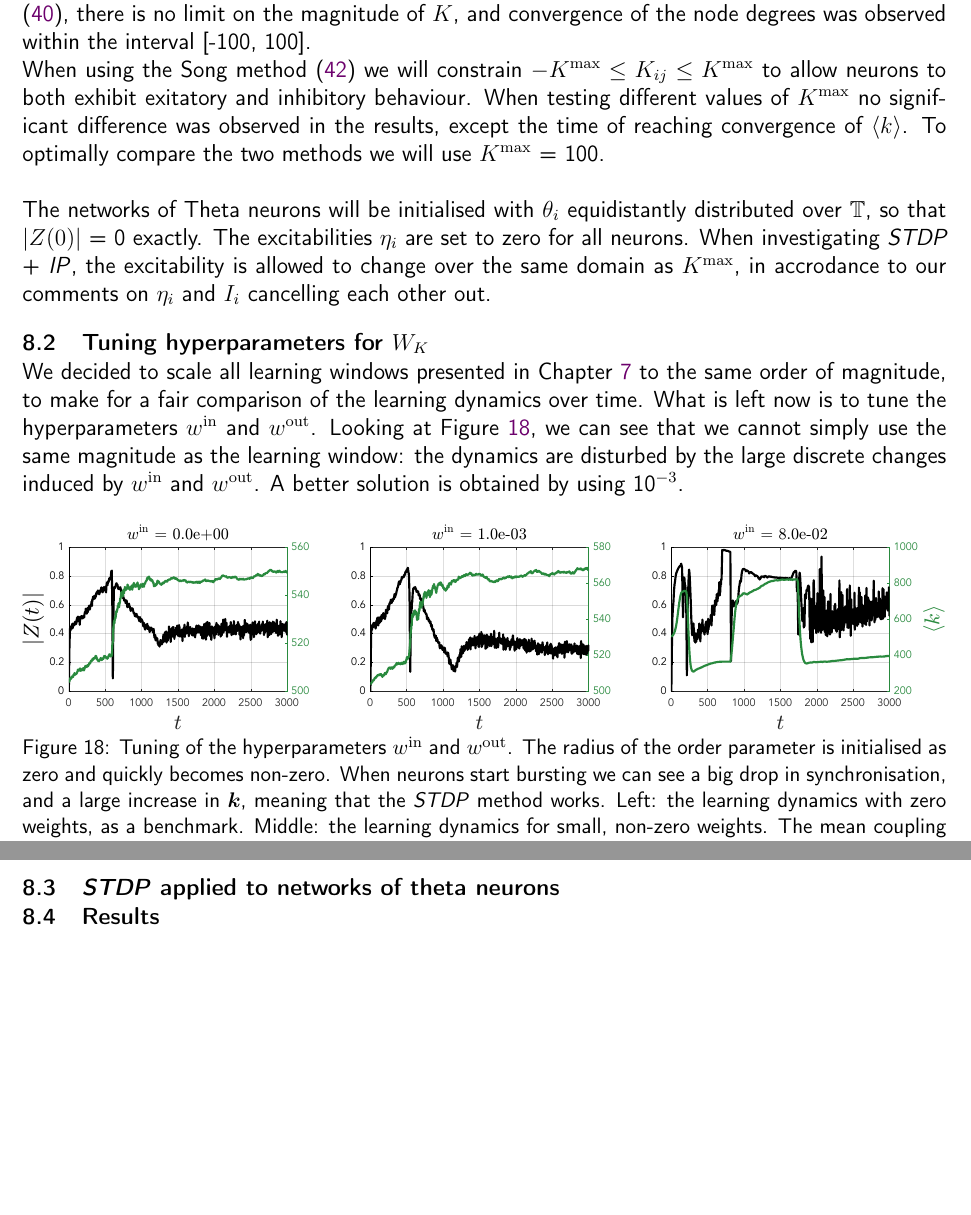
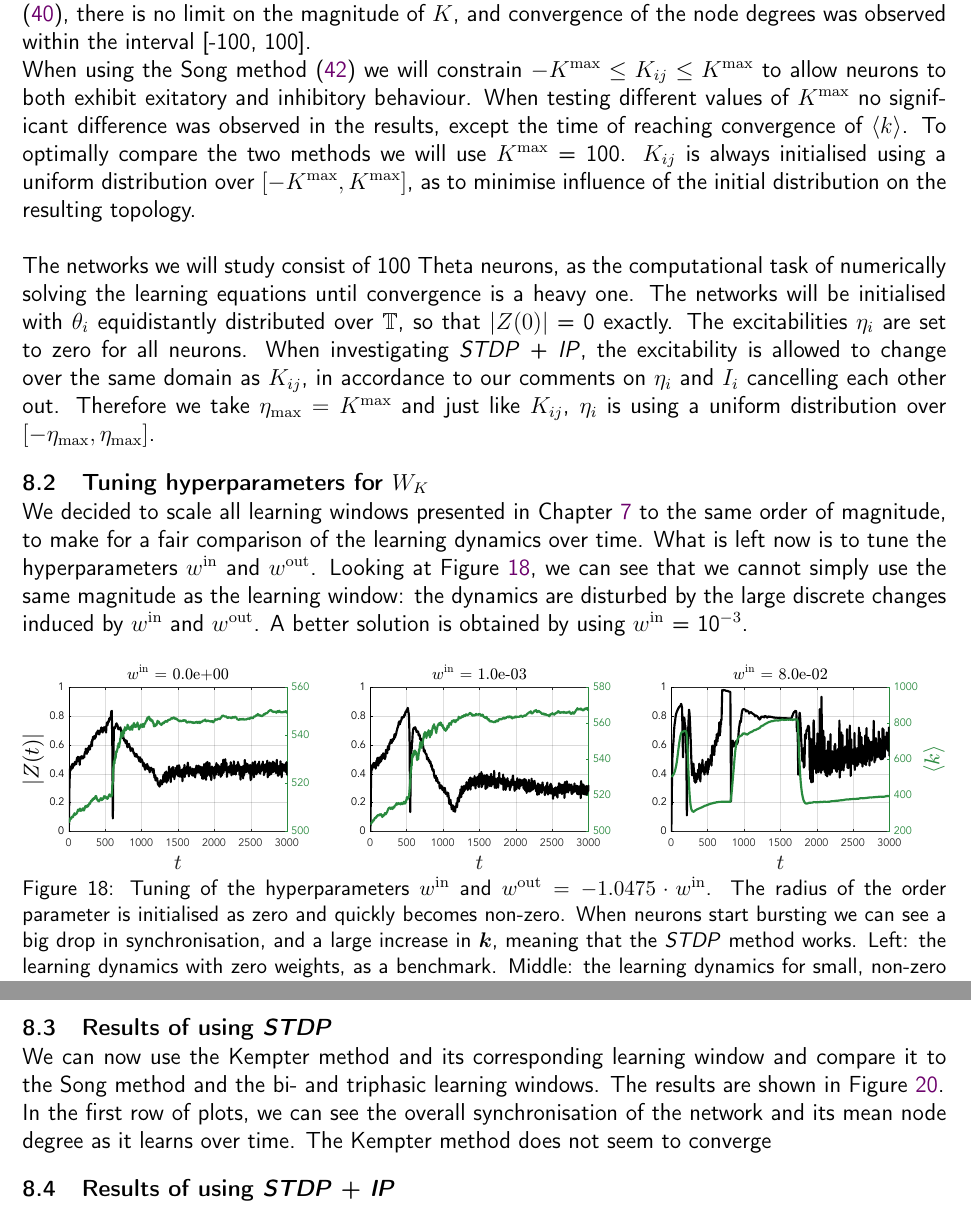
Before and after one commit to simonaertssen/AdaptiveNeuronalNetworks, a LaTeX document (Writing/main.tex, which reads Writing/Mainmatter/Emerging Network Topologies.tex): two parts of pages 32 and 34 of 43 before the commit and two parts of pages 32 and 33 of 42 after it, joined at a grey line, cut so that both start at the same text, the shorter picture padded with empty space. Compiled offline with pdfLaTeX.

Commit message:
made better commentary on the learning procedure

```diff
--- a/Writing/Mainmatter/Emerging Network Topologies.tex
+++ b/Writing/Mainmatter/Emerging Network Topologies.tex
@@ -8,24 +8,32 @@ We will now investigate what topologies emerge from the learning procedures desc
 \subsection{Conditions of the network}
 As we saw in Chapter \ref{sec:MFRs}, the typical range for the coupling strength $\kappa$ and the mean excitability $\eta_0$ to alter the macroscopic state of the network drastically is fairly large. Using the Kempter method \eqref{eq:KempterSTDPFormulation2}, there is no limit on the magnitude of $K$, and convergence of the node degrees was observed within the interval [-100, 100].
 
-When using the Song method \eqref{eq:SongSTDPFormulation} we will constrain $-K^{\rm max} \leq K_{ij} \leq K^{\rm max}$ to allow neurons to both exhibit exitatory and inhibitory behaviour. When testing different values of $K^{\rm max}$ no significant difference was observed in the results, except the time of reaching convergence of $\kmean$. To optimally compare the two methods we will use $K^{\rm max}$ = 100. \\
+When using the Song method \eqref{eq:SongSTDPFormulation} we will constrain $-K^{\rm max} \leq K_{ij} \leq K^{\rm max}$ to allow neurons to both exhibit exitatory and inhibitory behaviour. When testing different values of $K^{\rm max}$ no significant difference was observed in the results, except the time of reaching convergence of $\kmean$. To optimally compare the two methods we will use $K^{\rm max}$ = 100. $K_{ij}$ is always initialised using a uniform distribution over $[-K^{\rm max}, K^{\rm max}]$, as to minimise influence of the initial distribution on the resulting topology.\\
 
-The networks of Theta neurons will be initialised with $\theta_i$ equidistantly distributed over $\T$, so that $| Z(0) |$ = 0 exactly. The excitabilities $\eta_i$ are set to zero for all neurons.
-When investigating \STDP + \IP, the excitability is allowed to change over the same domain as $K^{\rm max}$, in accrodance to our comments on $\eta_i$ and $I_i$ cancelling each other out.
+The networks we will study consist of 100 Theta neurons, as the computational task of numerically solving the learning equations until convergence is a heavy one. The networks will be initialised with $\theta_i$ equidistantly distributed over $\T$, so that $| Z(0) |$ = 0 exactly. The excitabilities $\eta_i$ are set to zero for all neurons.
+When investigating \STDP + \IP, the excitability is allowed to change over the same domain as $K_{ij}$, in accordance to our comments on $\eta_i$ and $I_i$ cancelling each other out. Therefore we take $\eta_{\max} = K^{\rm max}$ and just like $K_{ij}$, $\eta_i$ is using a uniform distribution over $[-\eta_{\max}, \eta_{\max}]$.
+
 
 \subsection{Tuning hyperparameters for \texorpdfstring{$W_K$}{TEXT}}
-We decided to scale all learning windows presented in Chapter \ref{sec:HebbianLearningAndSynapticPlasticity} to the same order of magnitude, to make for a fair comparison of the learning dynamics over time. What is left now is to tune the hyperparameters $w^{\mathrm{in}}$ and $w^{\mathrm{out}}$. Looking at Figure \ref{fig:KempterWinWout}, we can see that we cannot simply use the same magnitude as the learning window: the dynamics are disturbed by the large discrete changes induced by $w^{\mathrm{in}}$ and $w^{\mathrm{out}}$. A better solution is obtained by using 10$^{-3}$.
+We decided to scale all learning windows presented in Chapter \ref{sec:HebbianLearningAndSynapticPlasticity} to the same order of magnitude, to make for a fair comparison of the learning dynamics over time. What is left now is to tune the hyperparameters $w^{\mathrm{in}}$ and $w^{\mathrm{out}}$. Looking at Figure \ref{fig:KempterWinWout}, we can see that we cannot simply use the same magnitude as the learning window: the dynamics are disturbed by the large discrete changes induced by $w^{\mathrm{in}}$ and $w^{\mathrm{out}}$. A better solution is obtained by using $w^{\mathrm{in}}$ = 10$^{-3}$.
 
 \begin{figure}[H]
 \centering
 \includegraphics[width = \textwidth]{../Figures/Learning/KempterWinWout.pdf}
-\caption{Tuning of the hyperparameters $w^{\mathrm{in}}$ and $w^{\mathrm{out}}$. The radius of the order parameter is initialised as zero and quickly becomes non-zero. When neurons start bursting we can see a big drop in synchronisation, and a large increase in $\k$, meaning that the \STDP method works. Left: the learning dynamics with zero weights, as a benchmark. Middle: the learning dynamics for small, non-zero weights. The mean coupling strength is higher, but the overall synchronisation is lower. This might yield an interesting topological structure. Right: the learning dynamics with the same magnitude as the learning window disturb the learning process.}
+\caption{Tuning of the hyperparameters $w^{\mathrm{in}}$ and $w^{\mathrm{out}} = -1.0475 \cdot w^{\mathrm{in}}$. The radius of the order parameter is initialised as zero and quickly becomes non-zero. When neurons start bursting we can see a big drop in synchronisation, and a large increase in $\k$, meaning that the \STDP method works. Left: the learning dynamics with zero weights, as a benchmark. Middle: the learning dynamics for small, non-zero weights. The mean coupling strength is higher, but the overall synchronisation is lower. This might yield an interesting topological structure. Right: the learning dynamics with the same magnitude as the learning window disturb the learning process.}
 \label{fig:KempterWinWout}
 \end{figure}
 
 
-\subsection{\STDP applied to networks of theta neurons}
-\subsection{Results}
+\subsection{Results of using \STDP} %applied to networks of theta neurons
+We can now use the Kempter method and its corresponding learning window and compare it to the Song method and the bi- and triphasic learning windows. The results are shown in Figure \ref{fig:STDP}.
+
+In the first row of plots, we can see the overall synchronisation of the network and its mean node degree as it learns over time. The Kempter method does not seem to converge
+
+
+\subsection{Results of using \STDP + \IP}
+
+\newpage
 \begin{figure}[H]
 \centering
 \includegraphics[height = \textheight]{../Figures/Learning/STDP.pdf}
```
Also changed, not shown: Writing/Mainmatter/Hebbian Learning and Plasticity.tex (+2 -1 lines), Writing/Mainmatter/Emerging Network Topologies.tex (1 more changed lines).
